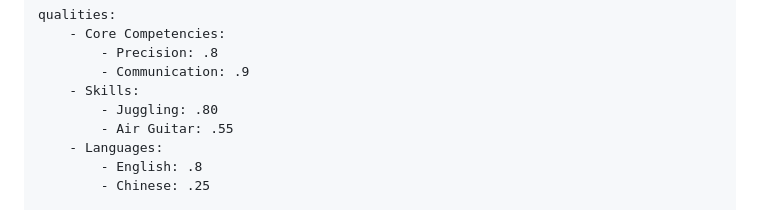
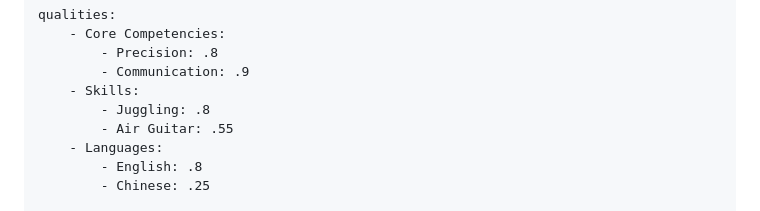
Before and after one commit to KainAber/latex-cv, a Markdown page: README.md, the part around the change. Rendered like a GitHub page.

```diff
--- a/README.md
+++ b/README.md
@@ -27,7 +27,7 @@ qualities:
         - Precision: .8
         - Communication: .9
     - Skills:
-        - Juggling: .80
+        - Juggling: .8
         - Air Guitar: .55
     - Languages:
         - English: .8
```
